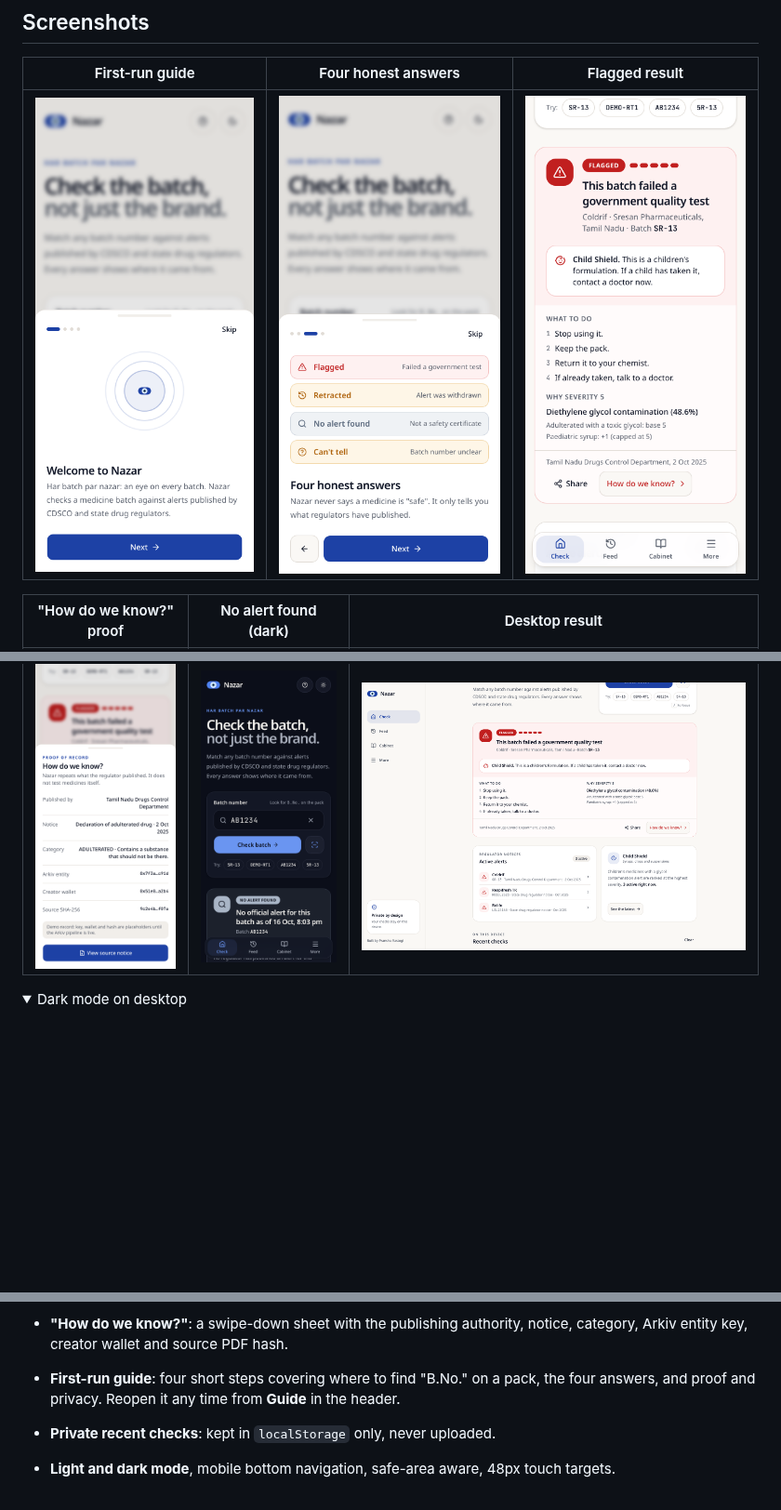
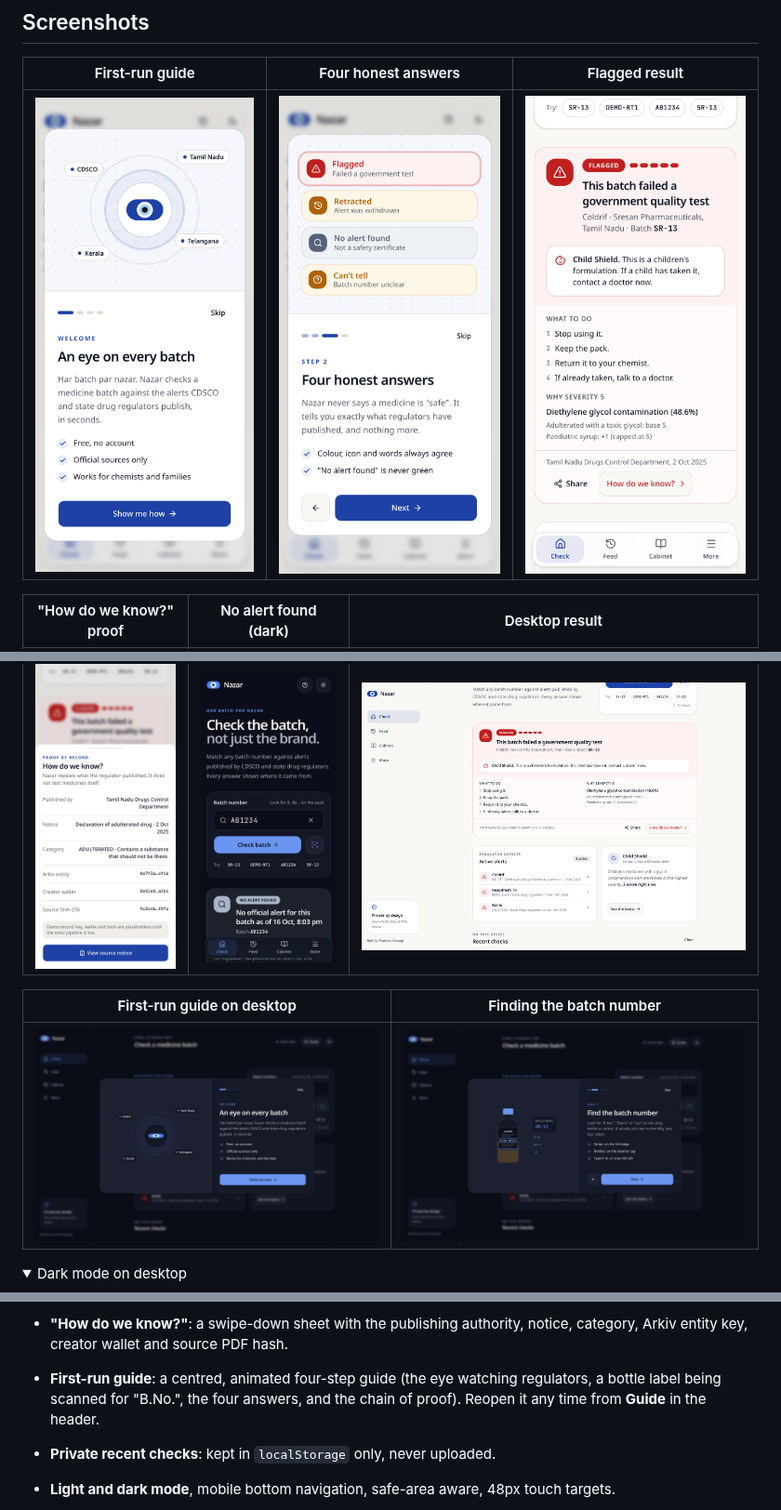
Before and after one commit to pranshurastogi/Nazar, a Markdown page: README.md, 3 parts joined by grey strips. Shown at 93% size. Rendered like a GitHub page; pictures changed too: docs/screenshots/desktop-onboarding-batch-dark.png (added), docs/screenshots/desktop-onboarding-dark.png (added), docs/screenshots/mobile-onboarding-states.png; folded sections open; blank space fills up the shorter version.

```diff
--- a/README.md
+++ b/README.md
@@ -35,6 +35,10 @@ Nazar turns those scattered notices into one live, verifiable feed that a chemis
 | "How do we know?" proof | No alert found (dark) | Desktop result |
 |:---:|:---:|:---:|
 | ![Proof of record bottom sheet](docs/screenshots/mobile-proof.png) | ![No alert found state in dark mode](docs/screenshots/mobile-dark-no-alert.png) | ![Flagged result on desktop](docs/screenshots/desktop-flagged.png) |
+
+| First-run guide on desktop | Finding the batch number |
+|:---:|:---:|
+| ![Centred onboarding dialog, welcome step, dark mode](docs/screenshots/desktop-onboarding-dark.png) | ![Onboarding step showing where the batch number is printed](docs/screenshots/desktop-onboarding-batch-dark.png) |
 
 <details>
 <summary>Dark mode on desktop</summary>
@@ -88,7 +92,7 @@ The current build runs on a small demo data source, so you can see every result
 - **Severity with reasons**: the card shows which rules fired, for example "Adulterated with a toxic glycol: base 5", not just the number.
 - **Child Shield**: children's formulations with glycol contamination get a banner telling parents to contact a doctor.
 - **"How do we know?"**: a swipe-down sheet with the publishing authority, notice, category, Arkiv entity key, creator wallet and source PDF hash.
-- **First-run guide**: four short steps covering where to find "B.No." on a pack, the four answers, and proof and privacy. Reopen it any time from **Guide** in the header.
+- **First-run guide**: a centred, animated four-step guide (the eye watching regulators, a bottle label being scanned for "B.No.", the four answers, and the chain of proof). Reopen it any time from **Guide** in the header.
 - **Private recent checks**: kept in `localStorage` only, never uploaded.
 - **Light and dark mode**, mobile bottom navigation, safe-area aware, 48px touch targets.
 - **Share**: the native share sheet, or copies a summary to the clipboard.
```
Also changed, not shown: other parts of README.md (+1 -1 lines), 4 other files.
